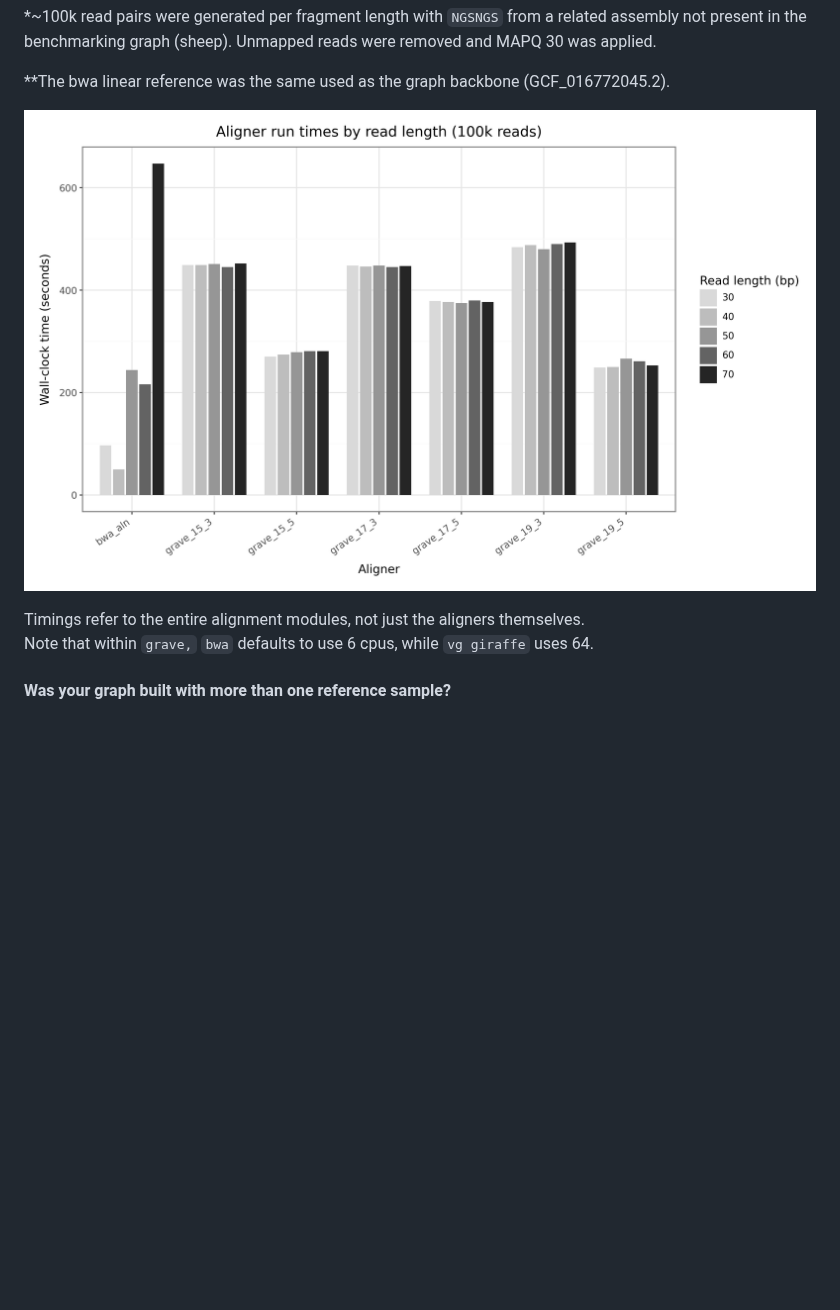
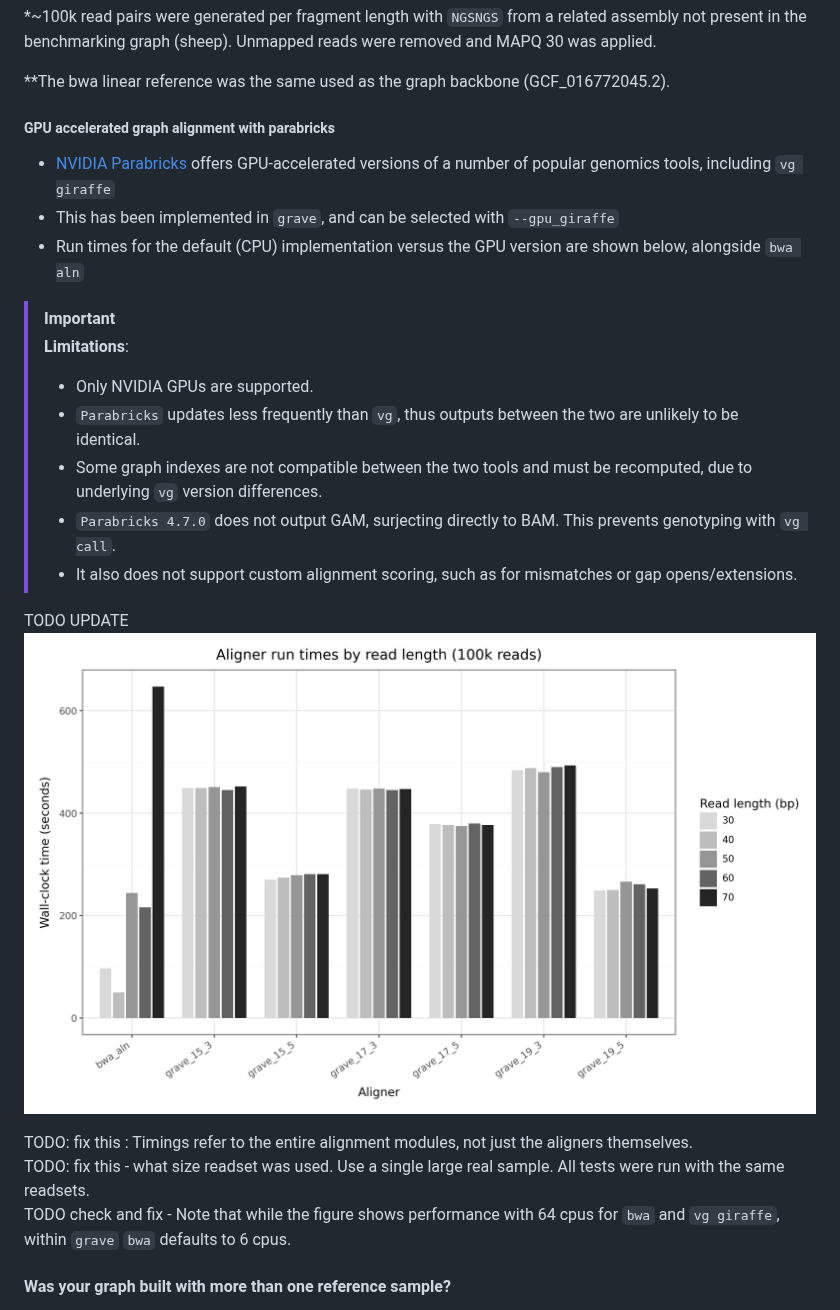
Before and after one commit to NBISweden/grave, a Markdown page: README.md, the part around the change. Drawn GitHub-style; blank space fills up the shorter version.

Commit message:
preliminary GPU text

```diff
--- a/README.md
+++ b/README.md
@@ -166,9 +166,26 @@ Complete a `samplesheet.csv` file, detailing file system paths to your reads. Th
 
 \*\*The bwa linear reference was the same used as the graph backbone (GCF_016772045.2).
 
-![Run times](assets/runtimes.png)
+##### GPU accelerated graph alignment with parabricks
 
-Timings refer to the entire alignment modules, not just the aligners themselves.<br>Note that within `grave,` `bwa` defaults to use 6 cpus, while `vg giraffe` uses 64.
+- [NVIDIA Parabricks](https://docs.nvidia.com/clara/parabricks/latest/index.html) offers GPU-accelerated versions of a number of popular genomics tools, including `vg giraffe`
+- This has been implemented in `grave`, and can be selected with `--gpu_giraffe`
+- Run times for the default (CPU) implementation versus the GPU version are shown below, alongside `bwa aln`
+
+> [!IMPORTANT]
+> **Limitations**:<br>
+> - Only NVIDIA GPUs are supported.<br>
+> - `Parabricks` updates less frequently than `vg`, thus outputs between the two are unlikely to be identical.<br>
+> - Some graph indexes are not compatible between the two tools and must be recomputed, due to underlying `vg` version differences.<br>
+> - `Parabricks 4.7.0` does not output GAM, surjecting directly to BAM. This prevents genotyping with `vg call`.<br>
+> - It also does not support custom alignment scoring, such as for mismatches or gap opens/extensions.<br>
+
+
+TODO UPDATE    ![Run times](assets/runtimes.png)
+
+TODO: fix this : Timings refer to the entire alignment modules, not just the aligners themselves.<br>
+TODO: fix this - what size readset was used. Use a single large real sample. All tests were run with the same readsets.<br>
+TODO check and fix - Note that while the figure shows performance with 64 cpus for `bwa` and `vg giraffe`, within `grave` `bwa` defaults to 6 cpus.
 
 #### Was your graph built with more than one reference sample?
 
```
